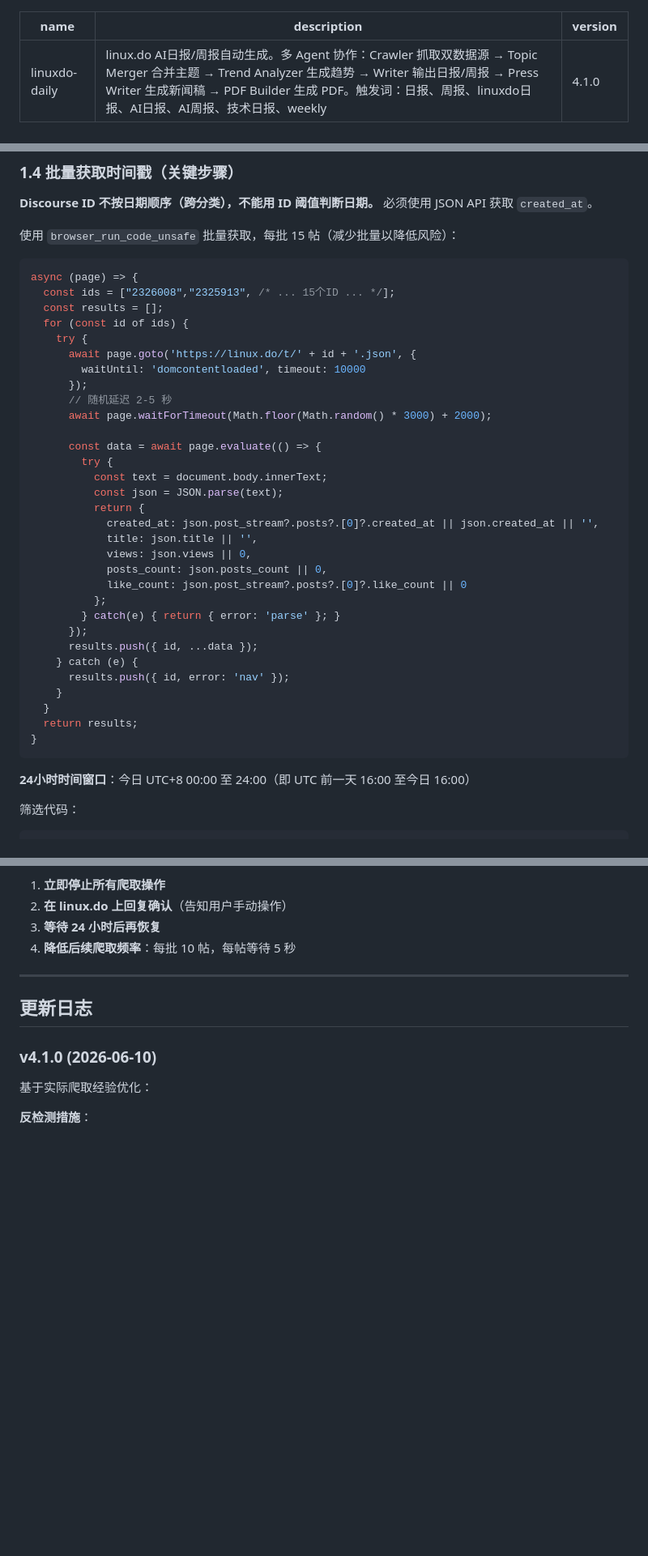
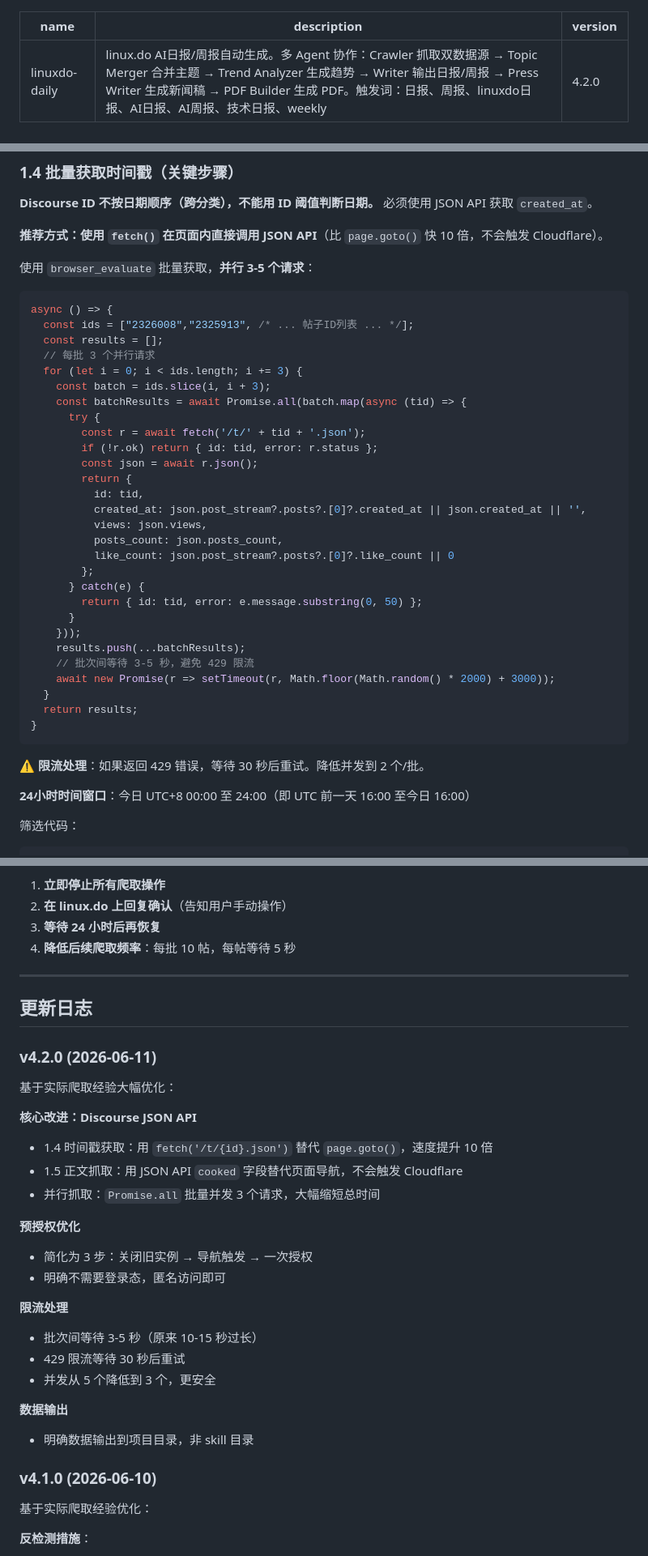
Before and after one commit to IVANLEE99/learn-claude-code, a Markdown page: skills/linuxdo-daily/SKILL.md, 3 parts joined by grey strips. Shown at 81% size. Drawn GitHub-style; blank space fills up the shorter version.

````diff
--- a/skills/linuxdo-daily/SKILL.md
+++ b/skills/linuxdo-daily/SKILL.md
@@ -1,7 +1,7 @@
 ---
 name: linuxdo-daily
 description: linux.do AI日报/周报自动生成。多 Agent 协作：Crawler 抓取双数据源 → Topic Merger 合并主题 → Trend Analyzer 生成趋势 → Writer 输出日报/周报 → Press Writer 生成新闻稿 → PDF Builder 生成 PDF。触发词：日报、周报、linuxdo日报、AI日报、AI周报、技术日报、weekly
-version: 4.1.0
+version: 4.2.0
 ---
 
 # linuxdo-daily — AI 技术日报生成 Skill（多 Agent 架构）
@@ -441,41 +440,42 @@ async (page) => {
 
 **Discourse ID 不按日期顺序（跨分类），不能用 ID 阈值判断日期。** 必须使用 JSON API 获取 `created_at`。
 
-使用 `browser_run_code_unsafe` 批量获取，每批 15 帖（减少批量以降低风险）：
+**推荐方式：使用 `fetch()` 在页面内直接调用 JSON API**（比 `page.goto()` 快 10 倍，不会触发 Cloudflare）。
+
+使用 `browser_evaluate` 批量获取，**并行 3-5 个请求**：
 
 ```js
-async (page) => {
-  const ids = ["2326008","2325913", /* ... 15个ID ... */];
+async () => {
+  const ids = ["2326008","2325913", /* ... 帖子ID列表 ... */];
   const results = [];
-  for (const id of ids) {
-    try {
-      await page.goto('https://linux.do/t/' + id + '.json', {
-        waitUntil: 'domcontentloaded', timeout: 10000
-      });
-      // 随机延迟 2-5 秒
-      await page.waitForTimeout(Math.floor(Math.random() * 3000) + 2000);
-
-      const data = await page.evaluate(() => {
-        try {
-          const text = document.body.innerText;
-          const json = JSON.parse(text);
-          return {
-            created_at: json.post_stream?.posts?.[0]?.created_at || json.created_at || '',
-            title: json.title || '',
-            views: json.views || 0,
-            posts_count: json.posts_count || 0,
-            like_count: json.post_stream?.posts?.[0]?.like_count || 0
-          };
-        } catch(e) { return { error: 'parse' }; }
-      });
-      results.push({ id, ...data });
-    } catch (e) {
-      results.push({ id, error: 'nav' });
-    }
+  // 每批 3 个并行请求
+  for (let i = 0; i < ids.length; i += 3) {
+    const batch = ids.slice(i, i + 3);
+    const batchResults = await Promise.all(batch.map(async (tid) => {
+      try {
+        const r = await fetch('/t/' + tid + '.json');
+        if (!r.ok) return { id: tid, error: r.status };
+        const json = await r.json();
+        return {
+          id: tid,
+          created_at: json.post_stream?.posts?.[0]?.created_at || json.created_at || '',
+          views: json.views,
+          posts_count: json.posts_count,
+          like_count: json.post_stream?.posts?.[0]?.like_count || 0
+        };
+      } catch(e) {
+        return { id: tid, error: e.message.substring(0, 50) };
+      }
+    }));
+    results.push(...batchResults);
+    // 批次间等待 3-5 秒，避免 429 限流
+    await new Promise(r => setTimeout(r, Math.floor(Math.random() * 2000) + 3000));
   }
   return results;
 }
 ```
+
+**⚠️ 限流处理**：如果返回 429 错误，等待 30 秒后重试。降低并发到 2 个/批。
 
 **24小时时间窗口**：今日 UTC+8 00:00 至 24:00（即 UTC 前一天 16:00 至今日 16:00）
 
@@ -991,6 +986,26 @@ async (page) => {
 
 ## 更新日志
 
+### v4.2.0 (2026-06-11)
+基于实际爬取经验大幅优化：
+
+**核心改进：Discourse JSON API**
+- 1.4 时间戳获取：用 `fetch('/t/{id}.json')` 替代 `page.goto()`，速度提升 10 倍
+- 1.5 正文抓取：用 JSON API `cooked` 字段替代页面导航，不会触发 Cloudflare
+- 并行抓取：`Promise.all` 批量并发 3 个请求，大幅缩短总时间
+
+**预授权优化**
+- 简化为 3 步：关闭旧实例 → 导航触发 → 一次授权
+- 明确不需要登录态，匿名访问即可
+
+**限流处理**
+- 批次间等待 3-5 秒（原来 10-15 秒过长）
+- 429 限流等待 30 秒后重试
+- 并发从 5 个降低到 3 个，更安全
+
+**数据输出**
+- 明确数据输出到项目目录，非 skill 目录
+
 ### v4.1.0 (2026-06-10)
 基于实际爬取经验优化：
 
````
Also changed, not shown: other parts of skills/linuxdo-daily/SKILL.md (+53 -59 lines).
